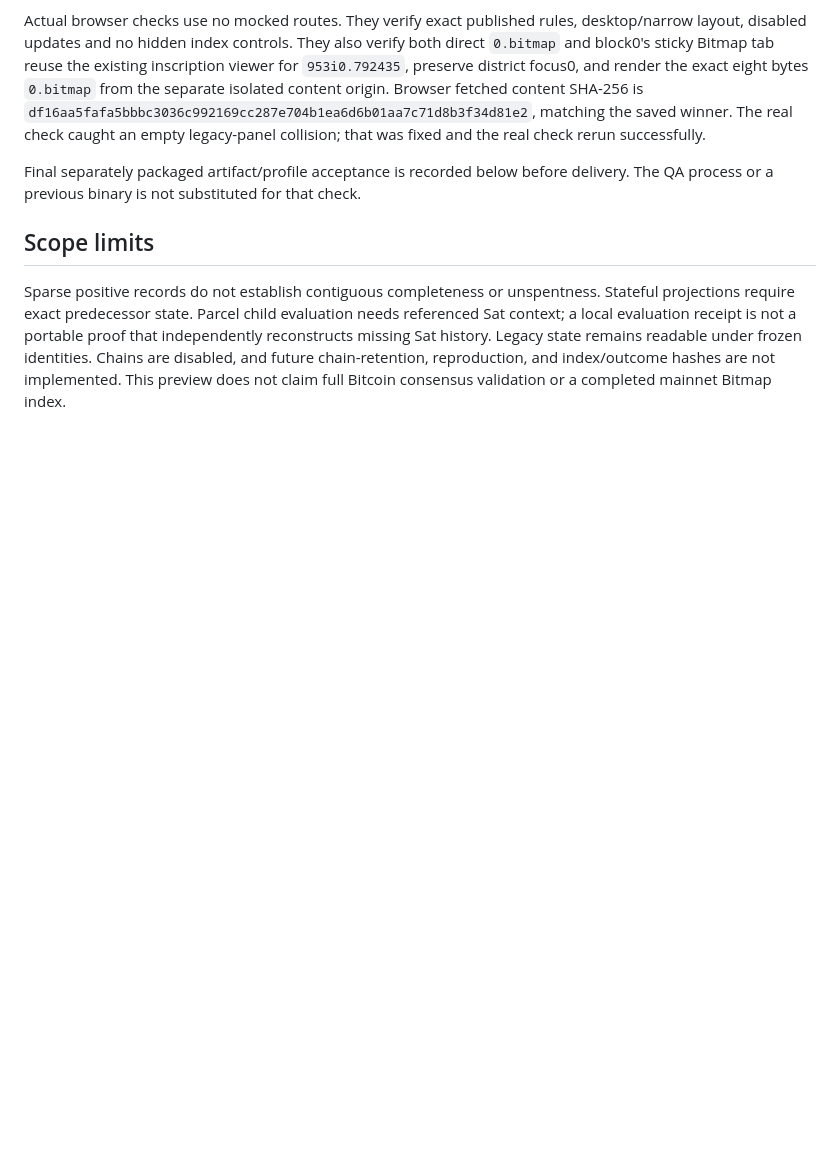
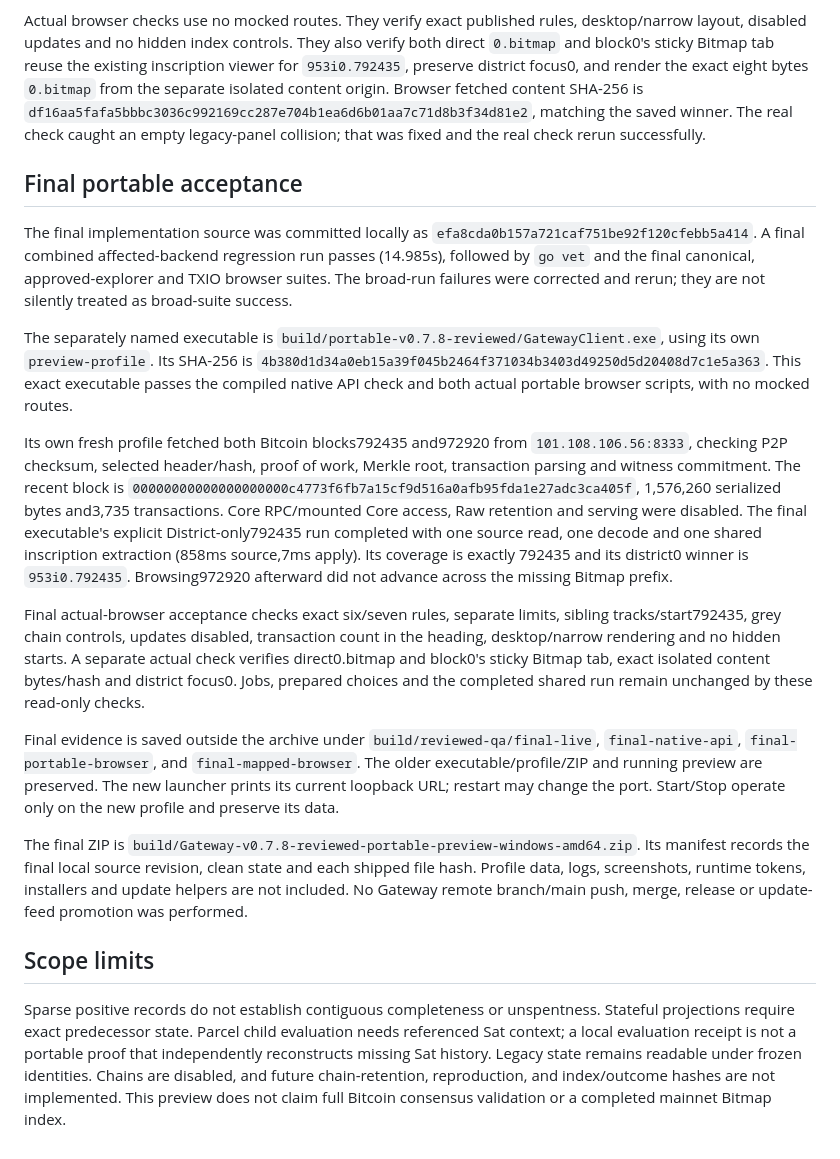
Before and after one commit to Blockamoto/gateway, a Markdown page: docs/VERIFICATION-0.7.8.md, the part around the change. Drawn GitHub-style; blank space fills up the shorter version.

Commit message:
Record final portable and live Bitcoin verification

```diff
--- a/docs/VERIFICATION-0.7.8.md
+++ b/docs/VERIFICATION-0.7.8.md
@@ -82,8 +82,51 @@ fetched content SHA-256 is
 the saved winner. The real check caught an empty legacy-panel collision; that
 was fixed and the real check rerun successfully.
 
-Final separately packaged artifact/profile acceptance is recorded below before
-delivery. The QA process or a previous binary is not substituted for that check.
+## Final portable acceptance
+
+The final implementation source was committed locally as
+`efa8cda0b157a721caf751be92f120cfebb5a414`. A final combined affected-backend
+regression run passes (14.985s), followed by `go vet` and the final canonical,
+approved-explorer and TXIO browser suites. The broad-run failures were corrected
+and rerun; they are not silently treated as broad-suite success.
+
+The separately named executable is
+`build/portable-v0.7.8-reviewed/GatewayClient.exe`, using its own
+`preview-profile`. Its SHA-256 is
+`4b380d1d34a0eb15a39f045b2464f371034b3403d49250d5d20408d7c1e5a363`.
+This exact executable passes the compiled native API check and both actual
+portable browser scripts, with no mocked routes.
+
+Its own fresh profile fetched both Bitcoin blocks792435 and972920 from
+`101.108.106.56:8333`, checking P2P checksum, selected header/hash, proof of work,
+Merkle root, transaction parsing and witness commitment. The recent block is
+`00000000000000000000c4773f6fb7a15cf9d516a0afb95fda1e27adc3ca405f`,
+1,576,260 serialized bytes and3,735 transactions. Core RPC/mounted Core access,
+Raw retention and serving were disabled. The final executable's explicit
+District-only792435 run completed with one source read, one decode and one
+shared inscription extraction (858ms source,7ms apply). Its coverage is exactly
+792435 and its district0 winner is `953i0.792435`. Browsing972920 afterward did
+not advance across the missing Bitmap prefix.
+
+Final actual-browser acceptance checks exact six/seven rules, separate limits,
+sibling tracks/start792435, grey chain controls, updates disabled, transaction
+count in the heading, desktop/narrow rendering and no hidden starts. A separate
+actual check verifies direct0.bitmap and block0's sticky Bitmap tab, exact isolated
+content bytes/hash and district focus0. Jobs, prepared choices and the completed
+shared run remain unchanged by these read-only checks.
+
+Final evidence is saved outside the archive under
+`build/reviewed-qa/final-live`, `final-native-api`, `final-portable-browser`, and
+`final-mapped-browser`. The older executable/profile/ZIP and running preview are
+preserved. The new launcher prints its current loopback URL; restart may change
+the port. Start/Stop operate only on the new profile and preserve its data.
+
+The final ZIP is
+`build/Gateway-v0.7.8-reviewed-portable-preview-windows-amd64.zip`. Its manifest
+records the final local source revision, clean state and each shipped file hash.
+Profile data, logs, screenshots, runtime tokens, installers and update helpers are
+not included. No Gateway remote branch/main push, merge, release or update-feed
+promotion was performed.
 
 ## Scope limits
 
```
